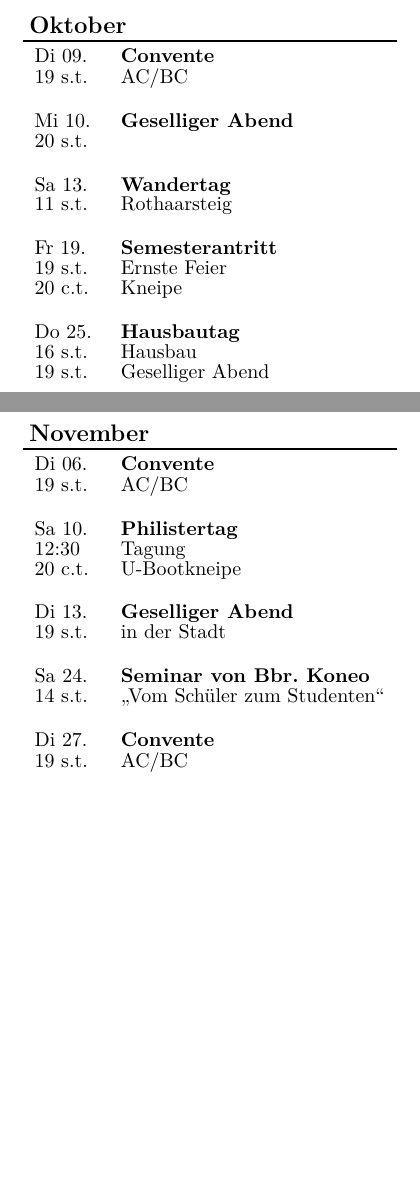
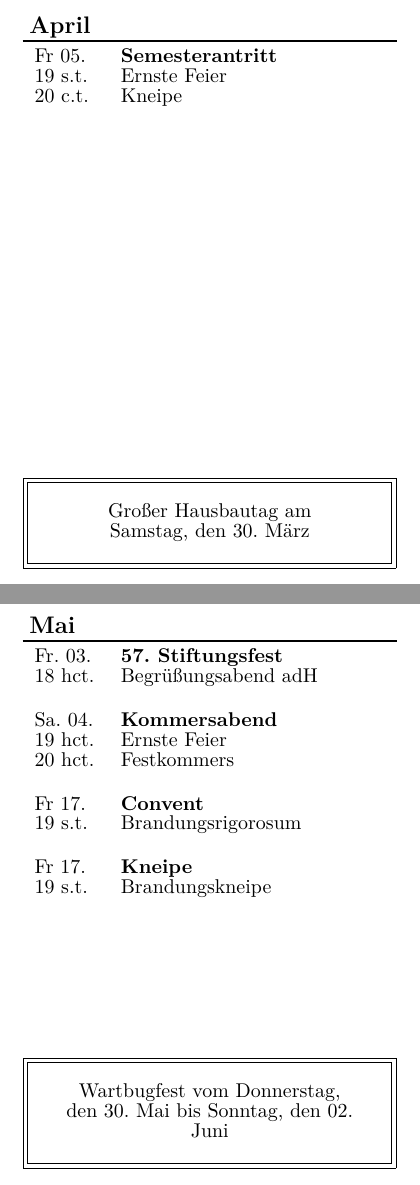
Before and after one commit to koneo/semesterprogramm, a LaTeX book (main.tex): two parts of pages 5 and 6 of 8, joined at a grey line, cut at the place of the change, the shorter picture padded with empty space. Compiled offline with XeLaTeX.

Commit message:
insert new dates and move chagen to main.tex

```diff
--- a/main.tex
+++ b/main.tex
@@ -10,49 +14,37 @@
-	\veranstaltungB
-	{Di 09.} {19 s.t.} {}
-	{Convente} {AC/BC}
-
-	\veranstaltungB
-	{Mi 10.} {20 s.t.} {}
-	{Geselliger Abend} {}
-
-	\veranstaltungB
-	{Sa 13.} {11 s.t.} {}
-	{Wandertag} {Rothaarsteig}
+\neuerMonat{April}
 
     \veranstaltungC
-	{Fr 19.} {}
+	{Fr 05.} {}
 	{Semesterantritt}
 	{19 s.t.} {Ernste Feier}
 	{20 c.t.} {Kneipe}
 
-    \veranstaltungC
-	{Do 25.} {}
-	{Hausbautag}
-	{16 s.t.} {Hausbau}
-	{19 s.t.} {Geselliger Abend}
+	\neueAnkuendigung
+	{Großer Hausbautag am Samstag, den 30. März}
 
-\neuerMonat{November}
+\neuerMonat{Mai}
 
 	\veranstaltungB
-	{Di 06.} {19 s.t.} {}
-	{Convente} {AC/BC}
+	{Fr. 03.} {18 hct.} {}
+	{57. Stiftungsfest} {Begrüßungsabend adH}
 
-    \veranstaltungC
-	{Sa 10.} {}
-	{Philistertag}
-	{12:30}   {Tagung}
-	{20 c.t.} {U-Bootkneipe}
+	\veranstaltungC
+	{Sa. 04.} {}
+	{Kommersabend}
+	{19 hct.} {Ernste Feier}
+	{20 hct.} {Festkommers}
 
 	\veranstaltungB
-	{Di 13.} {19 s.t.} {}
-	{Geselliger Abend} {in der Stadt}
+	{Fr 17.} {19 s.t.} {}
+	{Convent} {Brandungsrigorosum}
 
 	\veranstaltungB
-	{Sa 24.} {14 s.t.} {}
-	{Seminar von Bbr. Koneo} {\enquote{Vom Schüler zum Studenten}}
+	{Fr 17.} {19 s.t.} {}
+	{Kneipe} {Brandungskneipe}
+
+ 	\neueAnkuendigung
+	{Wartbugfest vom Donnerstag, den 30. Mai bis Sonntag, den 02. Juni}
+
+\neuerMonat{Juni}
 
 	\veranstaltungB
-	{Di 27.} {19 s.t.} {}
-	{Convente} {AC/BC}
-
-\neuerMonat{Dezember}
```
Also changed, not shown: geruest.tex (+14 -8 lines), main.tex (126 more changed lines).
